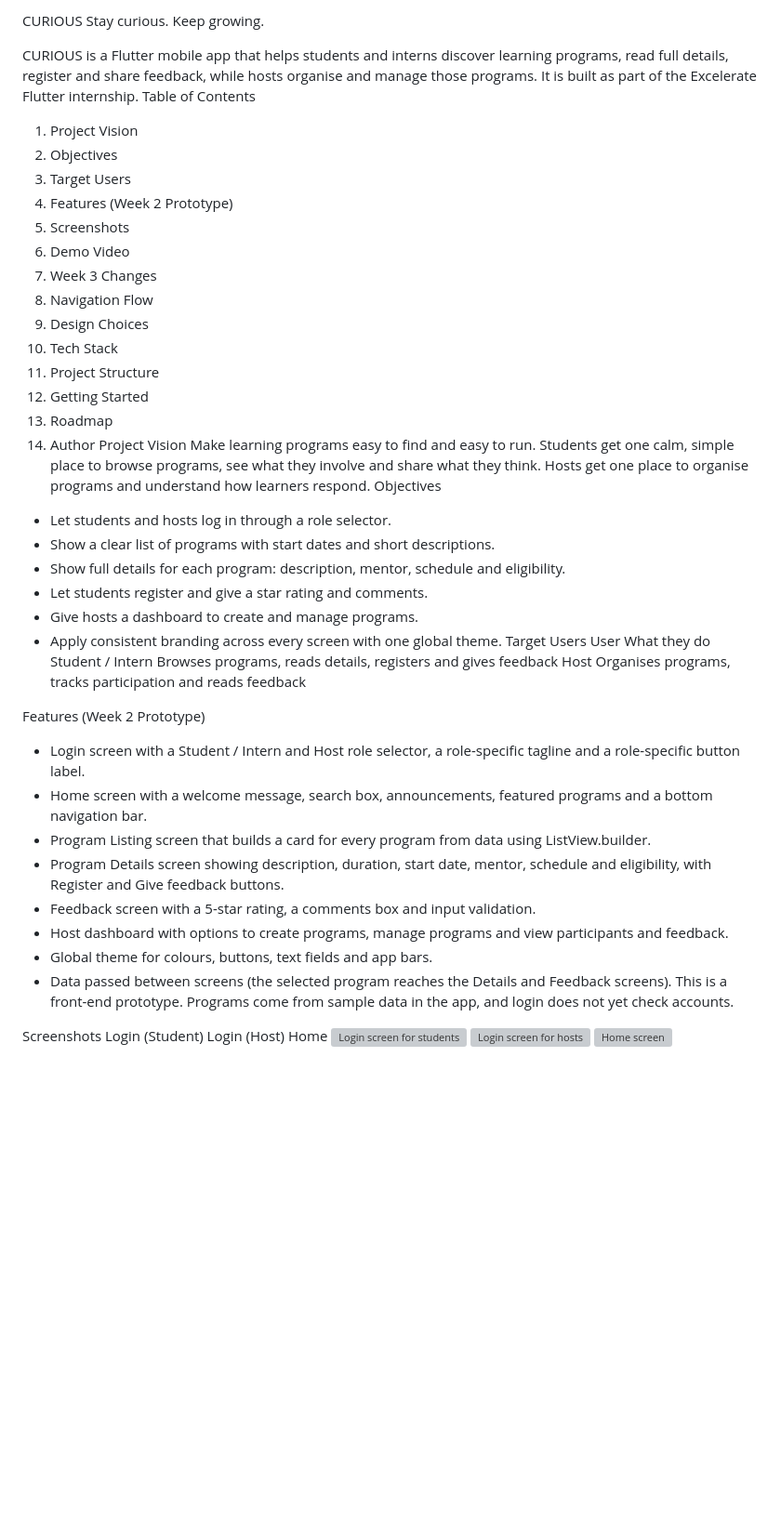
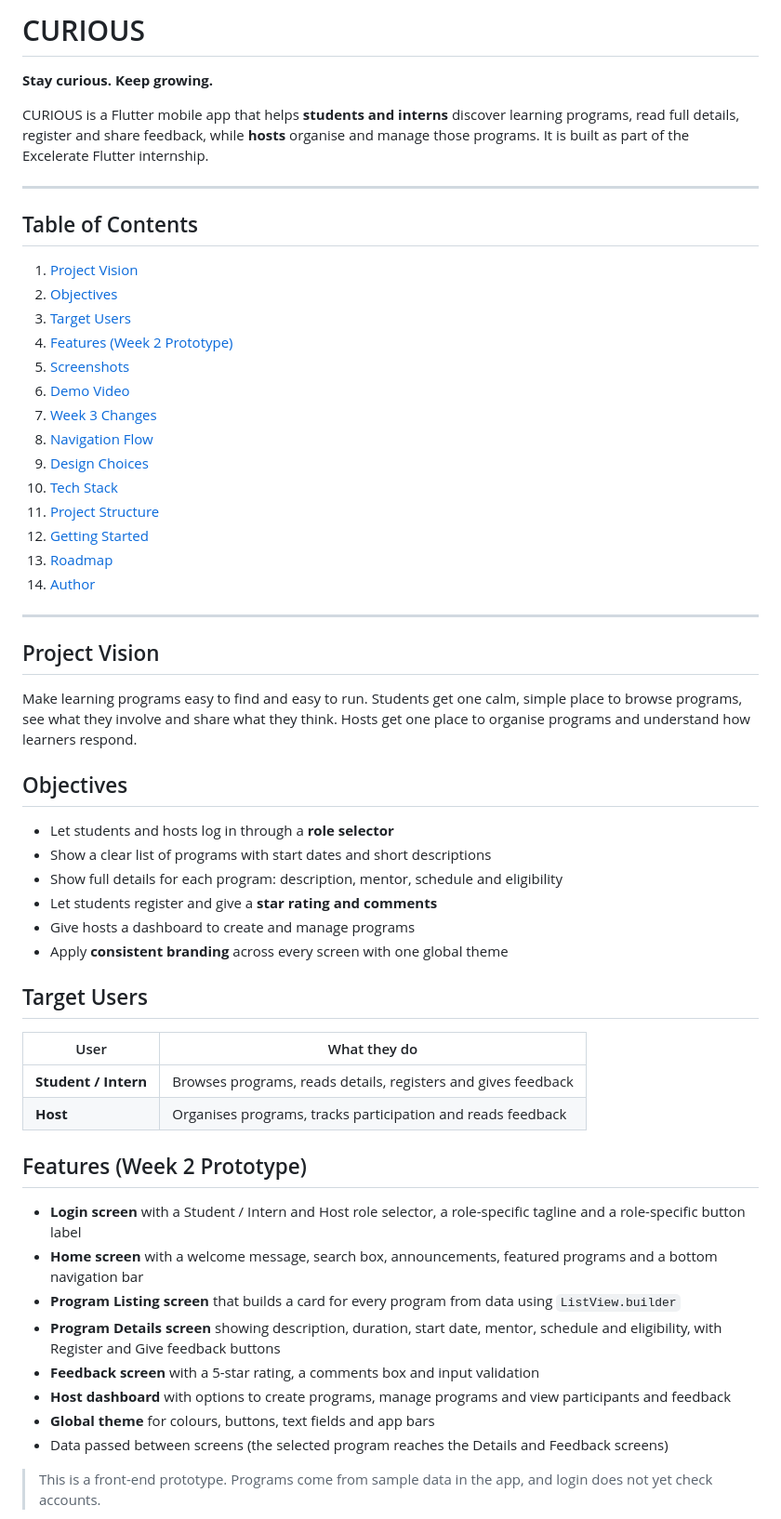
Before and after one commit to akashdebnath-alt/flutter_program_app, a Markdown page: README.md, the part around one of its changes. Shown at 93% size. Drawn GitHub-style; blank space fills up the shorter version; grey boxes are pictures that could not be loaded.

```diff
--- a/README.md
+++ b/README.md
@@ -1,52 +1,55 @@
-CURIOUS
-Stay curious. Keep growing.
+# CURIOUS
 
+**Stay curious. Keep growing.**
 
+CURIOUS is a Flutter mobile app that helps **students and interns** discover learning programs, read full details, register and share feedback, while **hosts** organise and manage those programs. It is built as part of the Excelerate Flutter internship.
 
-CURIOUS is a Flutter mobile app that helps students and interns discover learning programs, read full details, register and share feedback, while hosts organise and manage those programs. It is built as part of the Excelerate Flutter internship.
-Table of Contents
-1. Project Vision
-2. Objectives
-3. Target Users
-4. Features (Week 2 Prototype)
-5. Screenshots
-6. Demo Video
-7. Week 3 Changes
-8. Navigation Flow
-9. Design Choices
-10. Tech Stack
-11. Project Structure
-12. Getting Started
-13. Roadmap
-14. Author
-Project Vision
+---
+
+## Table of Contents
+1. [Project Vision](#project-vision)
+2. [Objectives](#objectives)
+3. [Target Users](#target-users)
+4. [Features (Week 2 Prototype)](#features-week-2-prototype)
+5. [Screenshots](#screenshots)
+6. [Demo Video](#demo-video)
+7. [Week 3 Changes](#week-3-changes)
+8. [Navigation Flow](#navigation-flow)
+9. [Design Choices](#design-choices)
+10. [Tech Stack](#tech-stack)
+11. [Project Structure](#project-structure)
+12. [Getting Started](#getting-started)
+13. [Roadmap](#roadmap)
+14. [Author](#author)
+
+---
+
+## Project Vision
 Make learning programs easy to find and easy to run. Students get one calm, simple place to browse programs, see what they involve and share what they think. Hosts get one place to organise programs and understand how learners respond.
-Objectives
-- Let students and hosts log in through a role selector.
-- Show a clear list of programs with start dates and short descriptions.
-- Show full details for each program: description, mentor, schedule and eligibility.
-- Let students register and give a star rating and comments.
-- Give hosts a dashboard to create and manage programs.
-- Apply consistent branding across every screen with one global theme.
-Target Users
-User	What they do
-Student / Intern	Browses programs, reads details, registers and gives feedback
-Host	Organises programs, tracks participation and reads feedback
 
+## Objectives
+- Let students and hosts log in through a **role selector**
+- Show a clear list of programs with start dates and short descriptions
+- Show full details for each program: description, mentor, schedule and eligibility
+- Let students register and give a **star rating and comments**
+- Give hosts a dashboard to create and manage programs
+- Apply **consistent branding** across every screen with one global theme
 
-Features (Week 2 Prototype)
-- Login screen with a Student / Intern and Host role selector, a role-specific tagline and a role-specific button label.
-- Home screen with a welcome message, search box, announcements, featured programs and a bottom navigation bar.
-- Program Listing screen that builds a card for every program from data using ListView.builder.
-- Program Details screen showing description, duration, start date, mentor, schedule and eligibility, with Register and Give feedback buttons.
-- Feedback screen with a 5-star rating, a comments box and input validation.
-- Host dashboard with options to create programs, manage programs and view participants and feedback.
-- Global theme for colours, buttons, text fields and app bars.
-- Data passed between screens (the selected program reaches the Details and Feedback screens).
-This is a front-end prototype. Programs come from sample data in the app, and login does not yet check accounts.
+## Target Users
+| User | What they do |
+|---|---|
+| **Student / Intern** | Browses programs, reads details, registers and gives feedback |
+| **Host** | Organises programs, tracks participation and reads feedback |
 
-Screenshots
-Login (Student)	Login (Host)	Home
-<img src="docs/screenshots/login.png" width="220" alt="Login screen for students">	<img src="docs/screenshots/login_host.png" width="220" alt="Login screen for hosts">	<img src="docs/screenshots/home.png" width="220" alt="Home screen">
+## Features (Week 2 Prototype)
+- **Login screen** with a Student / Intern and Host role selector, a role-specific tagline and a role-specific button label
+- **Home screen** with a welcome message, search box, announcements, featured programs and a bottom navigation bar
+- **Program Listing screen** that builds a card for every program from data using `ListView.builder`
+- **Program Details screen** showing description, duration, start date, mentor, schedule and eligibility, with Register and Give feedback buttons
+- **Feedback screen** with a 5-star rating, a comments box and input validation
+- **Host dashboard** with options to create programs, manage programs and view participants and feedback
+- **Global theme** for colours, buttons, text fields and app bars
+- Data passed between screens (the selected program reaches the Details and Feedback screens)
 
+> This is a front-end prototype. Programs come from sample data in the app, and login does not yet check accounts.
 
```
Also changed, not shown: other parts of README.md (+74 -50 lines).
